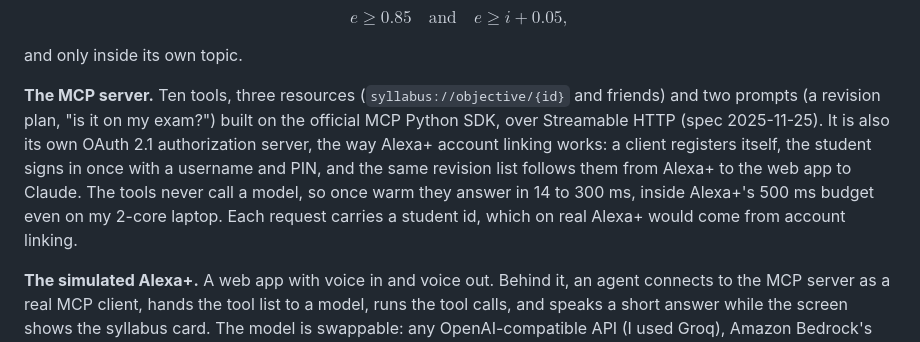
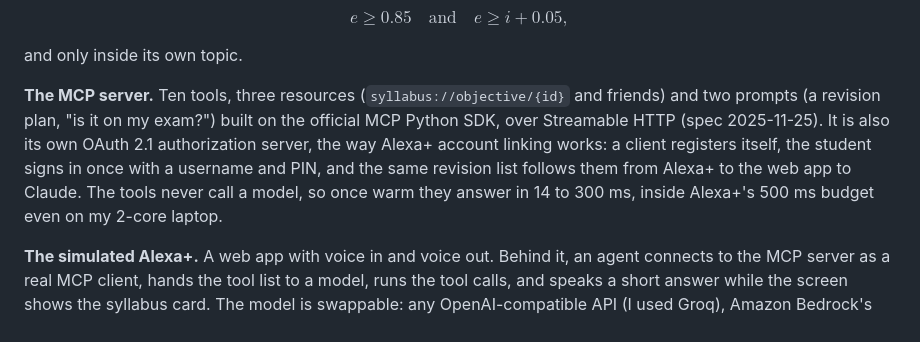
Before and after one commit to fahad208177-tech/Syllabuddy, a Markdown page: docs/DEVPOST.md, the part around the change. Drawn GitHub-style.

Commit message:
Devpost story: drop an outdated sentence about account linking
Co-Authored-By: Claude Opus 5.5 <noreply@anthropic.com>

```diff
--- a/docs/DEVPOST.md
+++ b/docs/DEVPOST.md
@@ -72,7 +72,7 @@ $$
 
 and only inside its own topic.
 
-**The MCP server.** Ten tools, three resources (`syllabus://objective/{id}` and friends) and two prompts (a revision plan, "is it on my exam?") built on the official MCP Python SDK, over Streamable HTTP (spec 2025-11-25). It is also its own OAuth 2.1 authorization server, the way Alexa+ account linking works: a client registers itself, the student signs in once with a username and PIN, and the same revision list follows them from Alexa+ to the web app to Claude. The tools never call a model, so once warm they answer in 14 to 300 ms, inside Alexa+'s 500 ms budget even on my 2-core laptop. Each request carries a student id, which on real Alexa+ would come from account linking.
+**The MCP server.** Ten tools, three resources (`syllabus://objective/{id}` and friends) and two prompts (a revision plan, "is it on my exam?") built on the official MCP Python SDK, over Streamable HTTP (spec 2025-11-25). It is also its own OAuth 2.1 authorization server, the way Alexa+ account linking works: a client registers itself, the student signs in once with a username and PIN, and the same revision list follows them from Alexa+ to the web app to Claude. The tools never call a model, so once warm they answer in 14 to 300 ms, inside Alexa+'s 500 ms budget even on my 2-core laptop.
 
 **The simulated Alexa+.** A web app with voice in and voice out. Behind it, an agent connects to the MCP server as a real MCP client, hands the tool list to a model, runs the tool calls, and speaks a short answer while the screen shows the syllabus card. The model is swappable: any OpenAI-compatible API (I used Groq), Amazon Bedrock's Converse API (implemented, but not run live), or an offline mode that needs no keys at all. If the model is slow or rate-limited, the turn is answered straight from the syllabus instead of failing. There's also an Agent Skill that teaches any agent how to use the tools.
 
```
